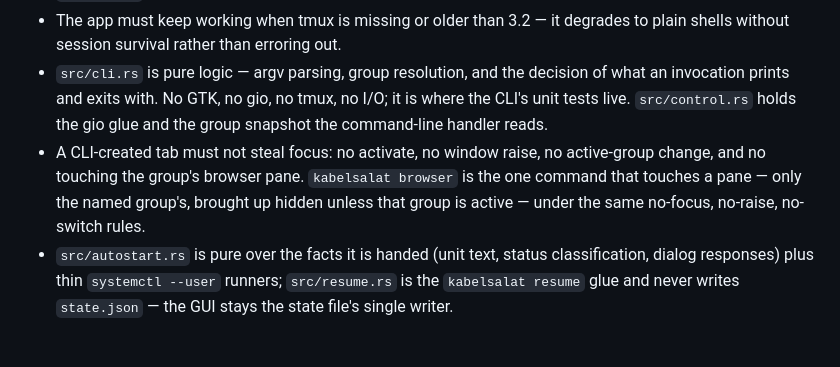
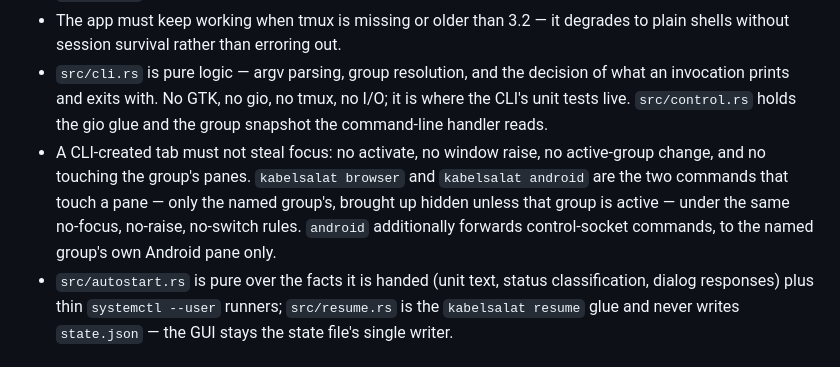
Before and after one commit to ThePixelPilgrim/kabelsalat, a Markdown page: CLAUDE.md, the part around the change. Rendered like a GitHub page.

```diff
--- a/CLAUDE.md
+++ b/CLAUDE.md
@@ -38,10 +38,12 @@ This file provides guidance to Claude Code when working with code in this reposi
   it is where the CLI's unit tests live. `src/control.rs` holds the gio glue and
   the group snapshot the command-line handler reads.
 - A CLI-created tab must not steal focus: no activate, no window raise, no
-  active-group change, and no touching the group's browser pane. `kabelsalat
-  browser` is the one command that touches a pane — only the named group's,
-  brought up hidden unless that group is active — under the same no-focus,
-  no-raise, no-switch rules.
+  active-group change, and no touching the group's panes. `kabelsalat
+  browser` and `kabelsalat android` are the two commands that touch a pane —
+  only the named group's, brought up hidden unless that group is active —
+  under the same no-focus, no-raise, no-switch rules. `android` additionally
+  forwards control-socket commands, to the named group's own Android pane
+  only.
 - `src/autostart.rs` is pure over the facts it is handed (unit text, status
   classification, dialog responses) plus thin `systemctl --user` runners;
   `src/resume.rs` is the `kabelsalat resume` glue and never writes
```
Also changed, not shown: skills/kabelsalat/SKILL.md (+21 -11 lines).
